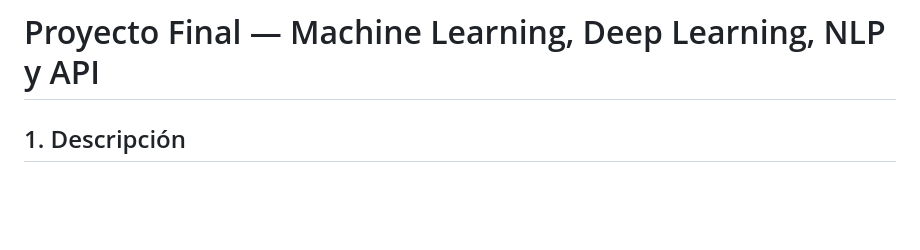
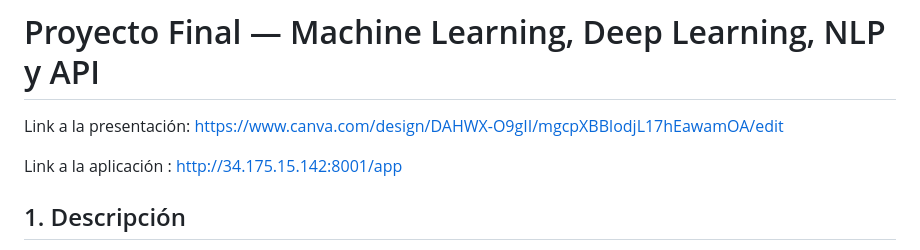
Before and after one commit to juanbarbadiaz/proyecto-final-bd17, a Markdown page: README.md, the part around the change. Drawn GitHub-style; blank space fills up the shorter version.

Commit message:
Añadir links de la presentacion y del proyecto al README.md

```diff
--- a/README.md
+++ b/README.md
@@ -1,4 +1,8 @@
 # Proyecto Final — Machine Learning, Deep Learning, NLP y API
+
+Link a la presentación: https://www.canva.com/design/DAHWX-O9gII/mgcpXBBlodjL17hEawamOA/edit
+
+Link a la aplicación : http://34.175.15.142:8001/app
 
 ## 1. Descripción
 
```
